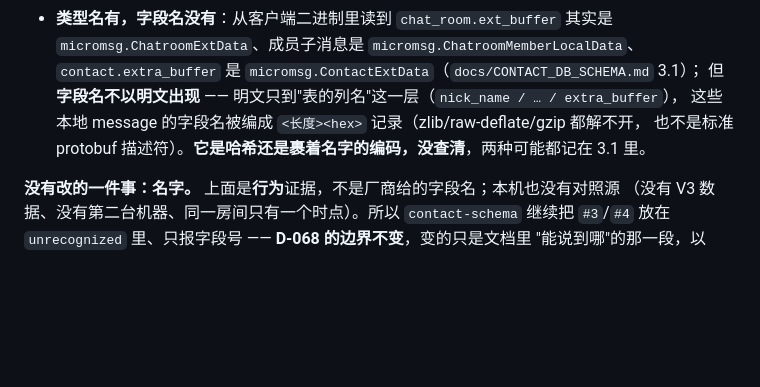
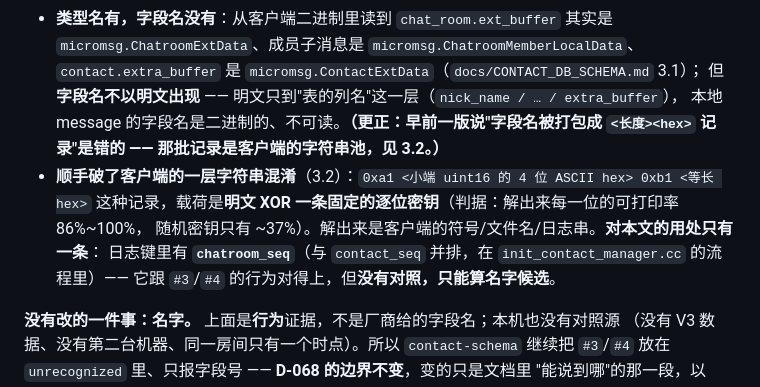
Before and after one commit to magewill/weflow-cli, a Markdown page: docs/DECISIONS.md, the part around the change. Rendered like a GitHub page; blank space fills up the shorter version.

```diff
--- a/docs/DECISIONS.md
+++ b/docs/DECISIONS.md
@@ -1422,8 +1422,13 @@ which is what the gate is for.
   `micromsg.ChatroomExtData`、成员子消息是 `micromsg.ChatroomMemberLocalData`、
   `contact.extra_buffer` 是 `micromsg.ContactExtData`（`docs/CONTACT_DB_SCHEMA.md` 3.1）；
   但**字段名不以明文出现** —— 明文只到"表的列名"这一层（`nick_name / … / extra_buffer`），
-  这些本地 message 的字段名被编成 `<长度><hex>` 记录（zlib/raw-deflate/gzip 都解不开，
-  也不是标准 protobuf 描述符）。**它是哈希还是裹着名字的编码，没查清**，两种可能都记在 3.1 里。
+  本地 message 的字段名是二进制的、不可读。**（更正：早前一版说"字段名被打包成 `<长度><hex>`
+  记录"是错的 —— 那批记录是客户端的字符串池，见 3.2。）**
+- **顺手破了客户端的一层字符串混淆**（3.2）：`0xa1 <小端 uint16 的 4 位 ASCII hex> 0xb1 <等长 hex>`
+  这种记录，载荷是**明文 XOR 一条固定的逐位密钥**（判据：解出来每一位的可打印率 86%~100%，
+  随机密钥只有 ~37%）。解出来是客户端的符号/文件名/日志串。**对本文的用处只有一条**：
+  日志键里有 **`chatroom_seq`**（与 `contact_seq` 并排，在 `init_contact_manager.cc` 的流程里）——
+  它跟 `#3`/`#4` 的行为对得上，但**没有对照，只能算名字候选**。
 
 **没有改的一件事：名字。** 上面是**行为**证据，不是厂商给的字段名；本机也没有对照源
 （没有 V3 数据、没有第二台机器、同一房间只有一个时点）。所以 `contact-schema` 继续把
```
Also changed, not shown: docs/CONTACT_DB_SCHEMA.md (+54 -17 lines).
